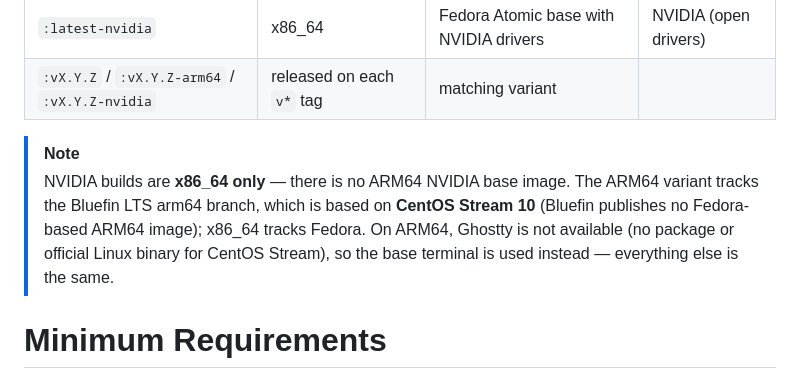
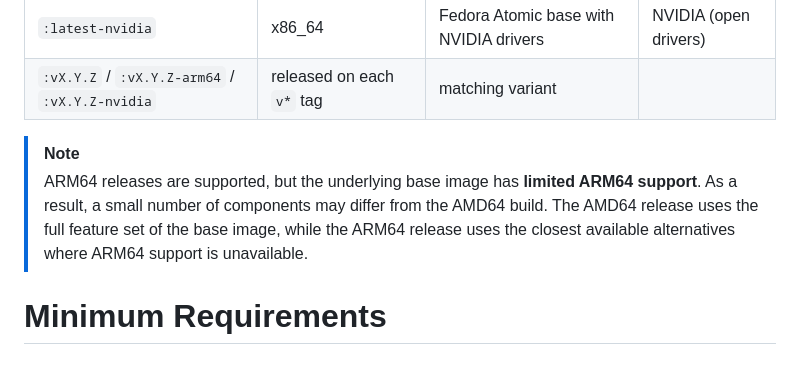
Before and after one commit to CStaks/CalOS, a Markdown page: README.md, the part around the change. Drawn GitHub-style.

```diff
--- a/README.md
+++ b/README.md
@@ -16,12 +16,7 @@ A custom Fedora Atomic desktop built on a Fedora Atomic base image.
 | `:vX.Y.Z` / `:vX.Y.Z-arm64` / `:vX.Y.Z-nvidia` | released on each `v*` tag | matching variant |
 
 > [!NOTE]
-> NVIDIA builds are **x86_64 only** — there is no ARM64 NVIDIA base image.
-> The ARM64 variant tracks the Bluefin LTS arm64 branch, which is based on
-> **CentOS Stream 10** (Bluefin publishes no Fedora-based ARM64 image);
-> x86_64 tracks Fedora. On ARM64, Ghostty is not available (no package or
-> official Linux binary for CentOS Stream), so the base terminal is used
-> instead — everything else is the same.
+> ARM64 releases are supported, but the underlying base image has **limited ARM64 support**. As a result, a small number of components may differ from the AMD64 build. The AMD64 release uses the full feature set of the base image, while the ARM64 release uses the closest available alternatives where ARM64 support is unavailable.
 
 
 # Minimum Requirements
```
